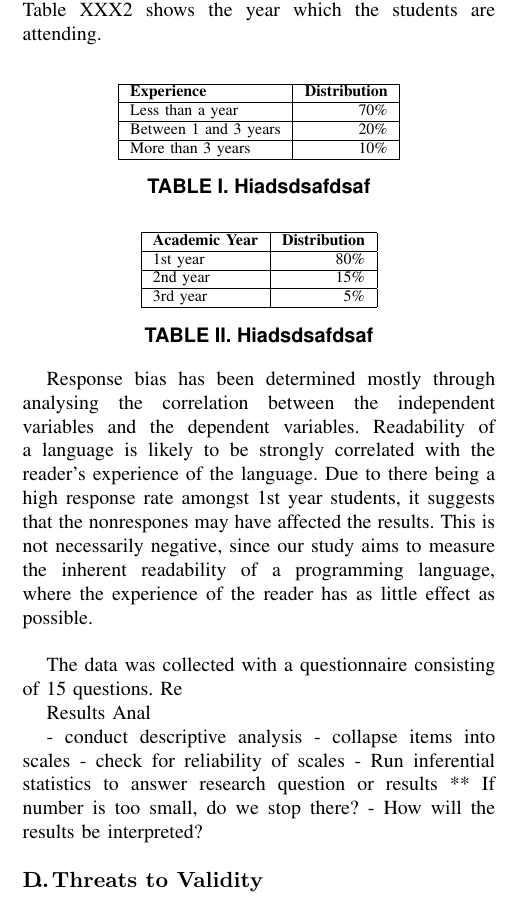
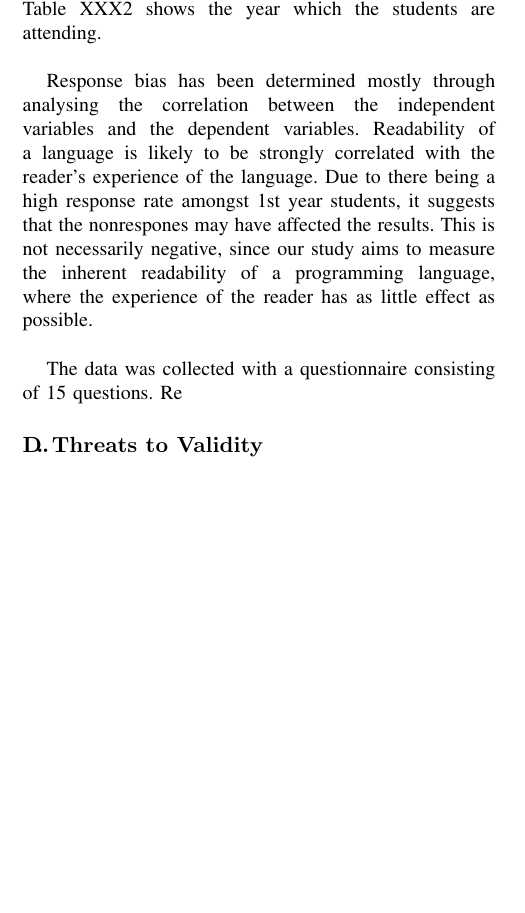
Before and after one commit to williamgranli/T6_JW, a LaTeX problem sheet (rmtw/assignment_1/assignment_1.tex): part of one column of page 3 of 4, cut so that both start at the same text, the shorter picture padded with empty space. Compiled offline with pdfLaTeX.

Commit message:
Results analysis

```diff
--- a/rmtw/assignment_1/assignment_1.tex
+++ b/rmtw/assignment_1/assignment_1.tex
@@ -141,53 +141,11 @@ Non responses are another issue we will likely face. *** add more?
 The response rate for the questionnaire was 11\%. The questionnaire was distributed to 270 members of the sample group and 29 members returned the survey. An additional 6 students have answered the questionnaire in a second iteration, where they were personally contacted based on which year they were attending. Table XXX1 displays information of the respondents experience level. Table XXX2 shows the year which the students are attending.
 \newline
 
-\begin{table}[ht]
-  \centering
-  \begin{tabular}{| l | r |}
-    \hline
-    \textbf{Experience} & \textbf{Distribution} \\ \hline
-    Less than a year & 70\% \\ \hline
-    Between 1 and 3 years & 20\% \\ \hline
-    More than 3 years & 10\% \\
-    \hline
-  \end{tabular}
-  \caption{ Hiadsdsafdsaf}
-\end{table}
-
-\begin{table}[ht]
-  \centering
-  \begin{tabular}{| l | r |}
-    \hline
-    \textbf{Academic Year} & \textbf{Distribution} \\ \hline
-    1st year & 80\% \\ \hline
-    2nd year & 15\% \\ \hline
-    3rd year & 5\% \\
-    \hline
-  \end{tabular}
-  \caption{ Hiadsdsafdsaf}
-\end{table}
-
-
 Response bias has been determined mostly through analysing the correlation between the independent variables and the dependent variables. Readability of a language is likely to be strongly correlated with the reader's experience of the language. Due to there being a high response rate amongst 1st year students, it suggests that the nonrespones may have affected the results. This is not necessarily negative, since our study aims to measure the inherent readability of a programming language, where the experience of the reader has as little effect as possible.
 \newline
 
 The data was collected with a questionnaire consisting of 15 questions.
 Re
-
-
-
-Results Anal
-
-- conduct descriptive analysis
-- collapse items into scales
-- check for reliability of scales
-- Run inferential statistics to answer research question or results
-** If number is too small, do we stop there?
-- How will the results be interpreted?
-
-
-
-
 
 
 
```
